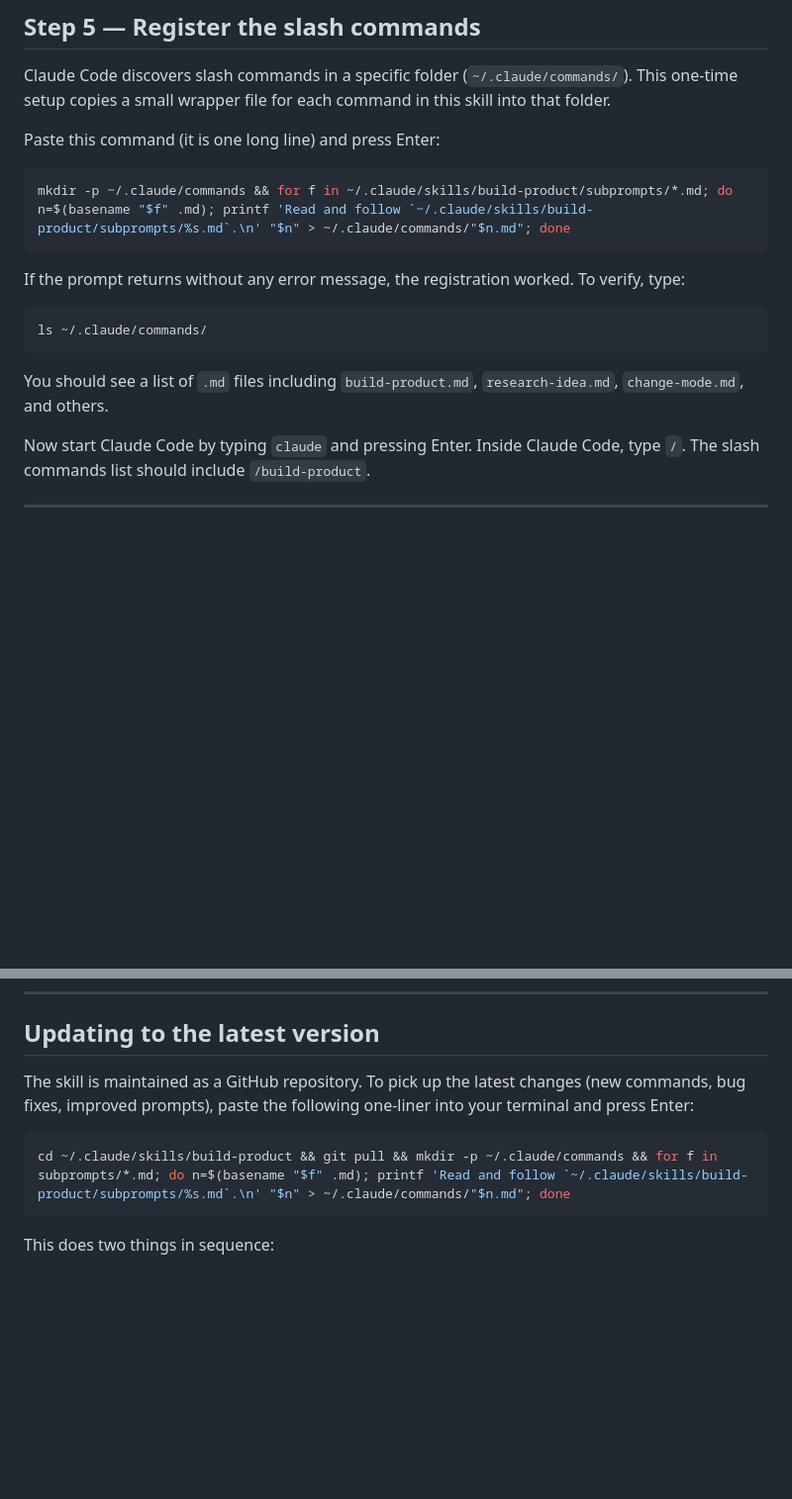
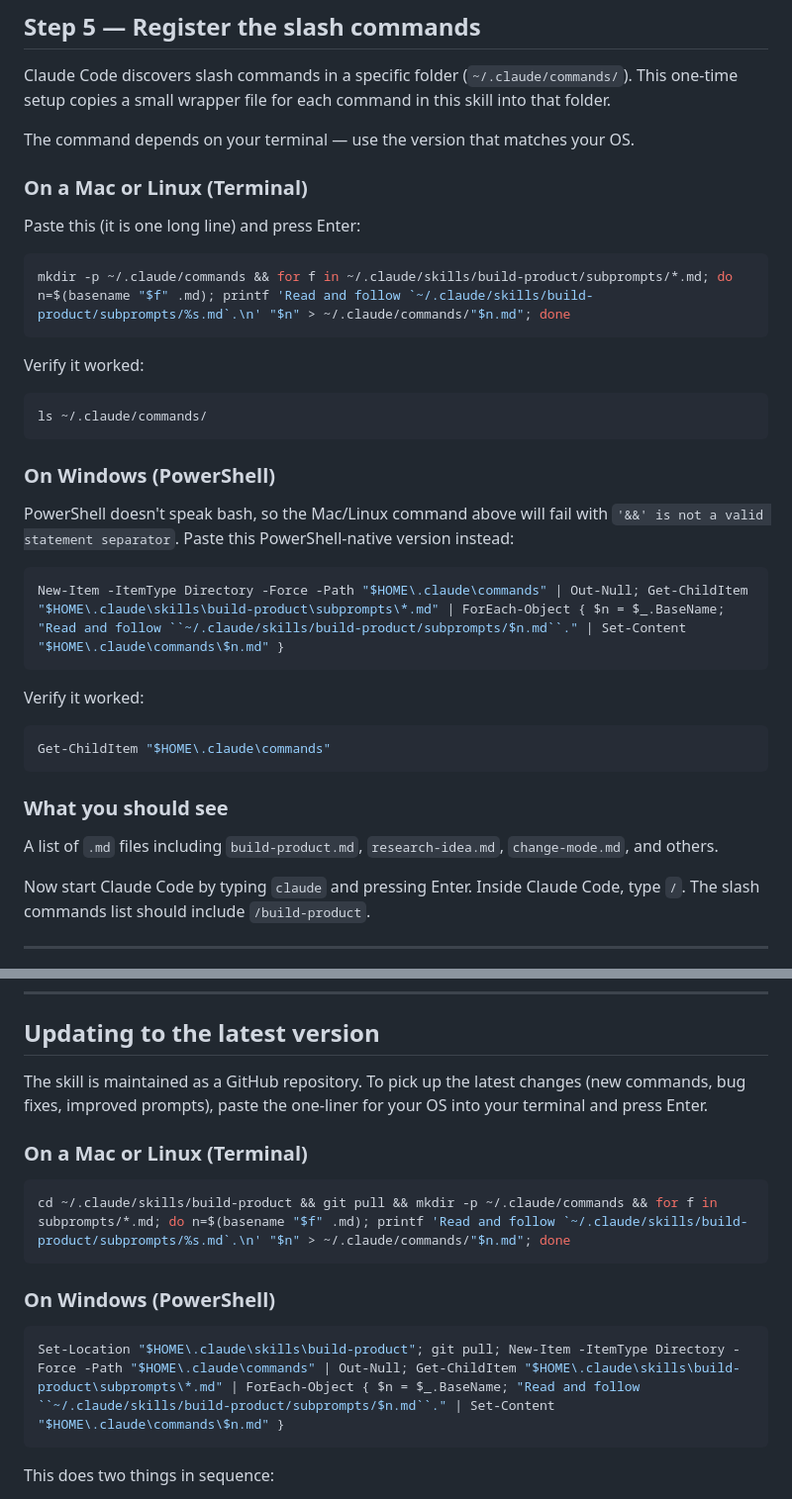
Before and after one commit to judy-eapen/build-product-skill, a Markdown page: GETTING-STARTED.md, 2 parts joined by grey strips. Shown at 99% size. Drawn GitHub-style; blank space fills up the shorter version.

Commit message:
Add PowerShell-native versions of Step 5 + update one-liner
The bash one-liners in Step 5 (slash command registration) and the
"Updating to the latest version" section fail on Windows PowerShell with
"'&&' is not a valid statement separator in this version" plus several
follow-on parser errors. PowerShell 5 doesn't support &&; the bash
basename/printf/for loop syntax has no PowerShell equivalent at all.

Both sections now show side-by-side Mac/Linux (bash) and Windows
(PowerShell) commands. The PowerShell versions use New-Item, Get-ChildItem,
ForEach-Object, and Set-Content to do the same work — create
~/.claude/commands, iterate over the subprompt files, and write one
wrapper .md per command.

Co-Authored-By: Claude Opus 4.7 (1M context) <noreply@anthropic.com>

````diff
--- a/GETTING-STARTED.md
+++ b/GETTING-STARTED.md
@@ -209,19 +209,39 @@ The skill is now installed at `~/.claude/skills/build-product`. The `~` is short
 
 Claude Code discovers slash commands in a specific folder (`~/.claude/commands/`). This one-time setup copies a small wrapper file for each command in this skill into that folder.
 
-Paste this command (it is one long line) and press Enter:
+The command depends on your terminal — use the version that matches your OS.
+
+### On a Mac or Linux (Terminal)
+
+Paste this (it is one long line) and press Enter:
 
 ```bash
 mkdir -p ~/.claude/commands && for f in ~/.claude/skills/build-product/subprompts/*.md; do n=$(basename "$f" .md); printf 'Read and follow `~/.claude/skills/build-product/subprompts/%s.md`.\n' "$n" > ~/.claude/commands/"$n.md"; done
 ```
 
-If the prompt returns without any error message, the registration worked. To verify, type:
+Verify it worked:
 
 ```bash
 ls ~/.claude/commands/
 ```
 
-You should see a list of `.md` files including `build-product.md`, `research-idea.md`, `change-mode.md`, and others.
+### On Windows (PowerShell)
+
+PowerShell doesn't speak bash, so the Mac/Linux command above will fail with `'&&' is not a valid statement separator`. Paste this PowerShell-native version instead:
+
+```powershell
+New-Item -ItemType Directory -Force -Path "$HOME\.claude\commands" | Out-Null; Get-ChildItem "$HOME\.claude\skills\build-product\subprompts\*.md" | ForEach-Object { $n = $_.BaseName; "Read and follow ``~/.claude/skills/build-product/subprompts/$n.md``." | Set-Content "$HOME\.claude\commands\$n.md" }
+```
+
+Verify it worked:
+
+```powershell
+Get-ChildItem "$HOME\.claude\commands"
+```
+
+### What you should see
+
+A list of `.md` files including `build-product.md`, `research-idea.md`, `change-mode.md`, and others.
 
 Now start Claude Code by typing `claude` and pressing Enter. Inside Claude Code, type `/`. The slash commands list should include `/build-product`.
 
@@ -341,10 +361,18 @@ You can stop and resume at any time. The skill writes a state file (`_pipeline-s
 
 ## Updating to the latest version
 
-The skill is maintained as a GitHub repository. To pick up the latest changes (new commands, bug fixes, improved prompts), paste the following one-liner into your terminal and press Enter:
+The skill is maintained as a GitHub repository. To pick up the latest changes (new commands, bug fixes, improved prompts), paste the one-liner for your OS into your terminal and press Enter.
+
+### On a Mac or Linux (Terminal)
 
 ```bash
 cd ~/.claude/skills/build-product && git pull && mkdir -p ~/.claude/commands && for f in subprompts/*.md; do n=$(basename "$f" .md); printf 'Read and follow `~/.claude/skills/build-product/subprompts/%s.md`.\n' "$n" > ~/.claude/commands/"$n.md"; done
+```
+
+### On Windows (PowerShell)
+
+```powershell
+Set-Location "$HOME\.claude\skills\build-product"; git pull; New-Item -ItemType Directory -Force -Path "$HOME\.claude\commands" | Out-Null; Get-ChildItem "$HOME\.claude\skills\build-product\subprompts\*.md" | ForEach-Object { $n = $_.BaseName; "Read and follow ``~/.claude/skills/build-product/subprompts/$n.md``." | Set-Content "$HOME\.claude\commands\$n.md" }
 ```
 
 This does two things in sequence:
````
